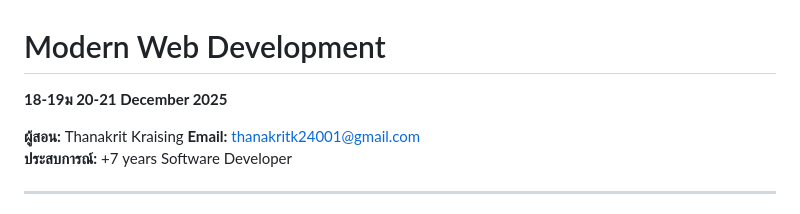
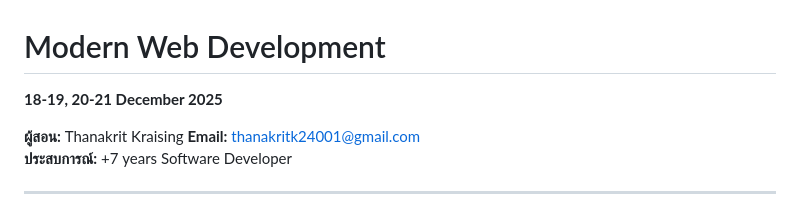
Before and after one commit to tesolar/modern_web_development, a Markdown page: README.md, the part around the change. Rendered like a GitHub page.

Commit message:
Fix date formatting in README.md

```diff
--- a/README.md
+++ b/README.md
@@ -1,5 +1,5 @@
 # Modern Web Development
-**18-19ม 20-21 December 2025**
+**18-19, 20-21 December 2025**
 
 **ผู้สอน:** Thanakrit Kraising
 **Email:** thanakritk24001@gmail.com
```
